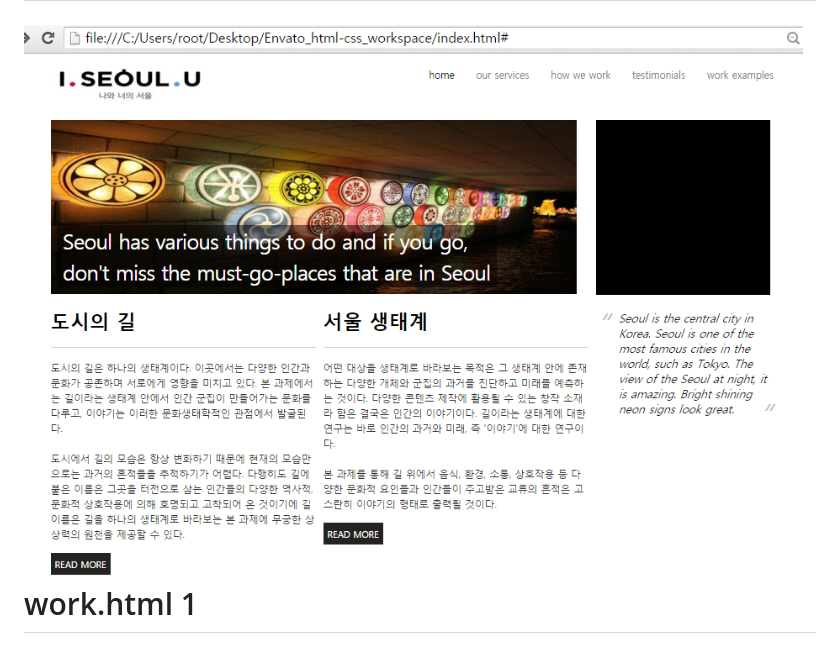
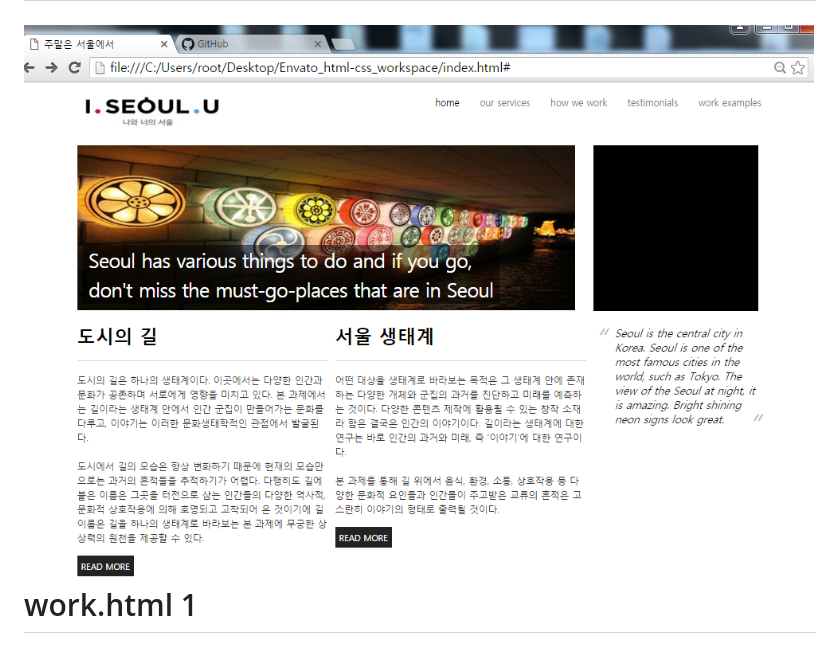
Before and after one commit to u4bi-store/Envato_html-css_workspace, a Markdown page: README.md, the part around the change. GitHub-like rendering; pictures changed too: img/README/view_4.png (deleted), img/README/view__4.png (added).

Commit message:
README_view img path fix-6

```diff
--- a/README.md
+++ b/README.md
@@ -14,7 +14,7 @@ index.html 1
 ![Alt text](./img/README/view_3.png)
 finish
 =============
-![Alt text](./img/README/view_4.png)
+![Alt text](./img/README/view__4.png)
 work.html 1
 =============
 ![Alt text](./img/README/view_5.png)
```
